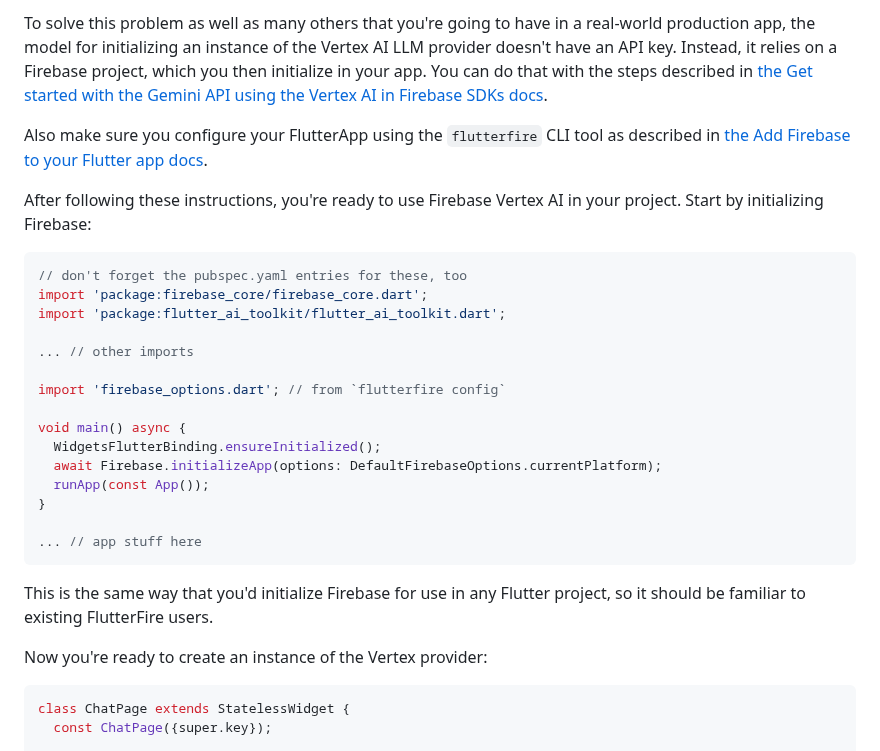
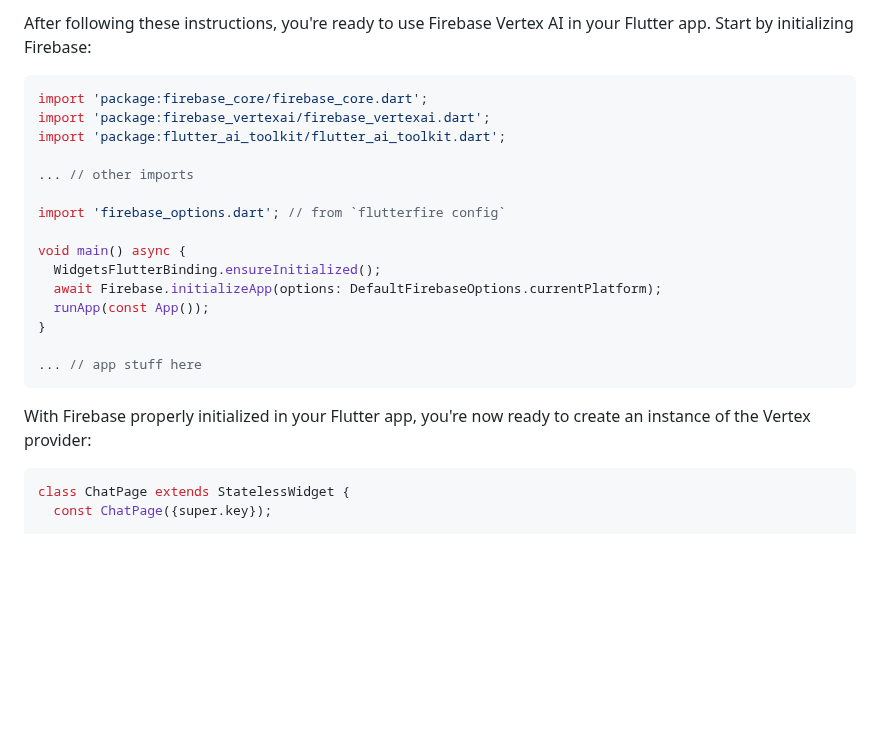
Before and after one commit to sybrands-place/ai, a Markdown page: README.md, the part around one of its changes. Rendered like a GitHub page; blank space fills up the shorter version.

````diff
--- a/README.md
+++ b/README.md
@@ -69,13 +69,9 @@ While Gemini AI is useful for quick prototyping, the recommended solution for pr
 
-To solve this problem as well as many others that you're going to have in a real-world production app, the model for initializing an instance of the Vertex AI LLM provider doesn't have an API key. Instead, it relies on a Firebase project, which you then initialize in your app. You can do that with the steps described in [the Get started with the Gemini API using the Vertex AI in Firebase SDKs docs](https://firebase.google.com/docs/vertex-ai/get-started?platform=flutter).
-
-Also make sure you configure your FlutterApp using the `flutterfire` CLI tool as described in [the Add Firebase to your Flutter app docs](https://firebase.google.com/docs/flutter/setup).
-
-After following these instructions, you're ready to use Firebase Vertex AI in your project. Start by initializing Firebase:
+After following these instructions, you're ready to use Firebase Vertex AI in your Flutter app. Start by initializing Firebase:
 
 ```dart
-// don't forget the pubspec.yaml entries for these, too
 import 'package:firebase_core/firebase_core.dart';
+import 'package:firebase_vertexai/firebase_vertexai.dart';
 import 'package:flutter_ai_toolkit/flutter_ai_toolkit.dart';
 
 ... // other imports
@@ -91,9 +87,7 @@ void main() async {
 ... // app stuff here
 ```
 
-This is the same way that you'd initialize Firebase for use in any Flutter project, so it should be familiar to existing FlutterFire users.
-
-Now you're ready to create an instance of the Vertex provider:
+With Firebase properly initialized in your Flutter app, you're now ready to create an instance of the Vertex provider:
 
 ```dart
 class ChatPage extends StatelessWidget {
````
Also changed, not shown: other parts of README.md (+42 -46 lines).
